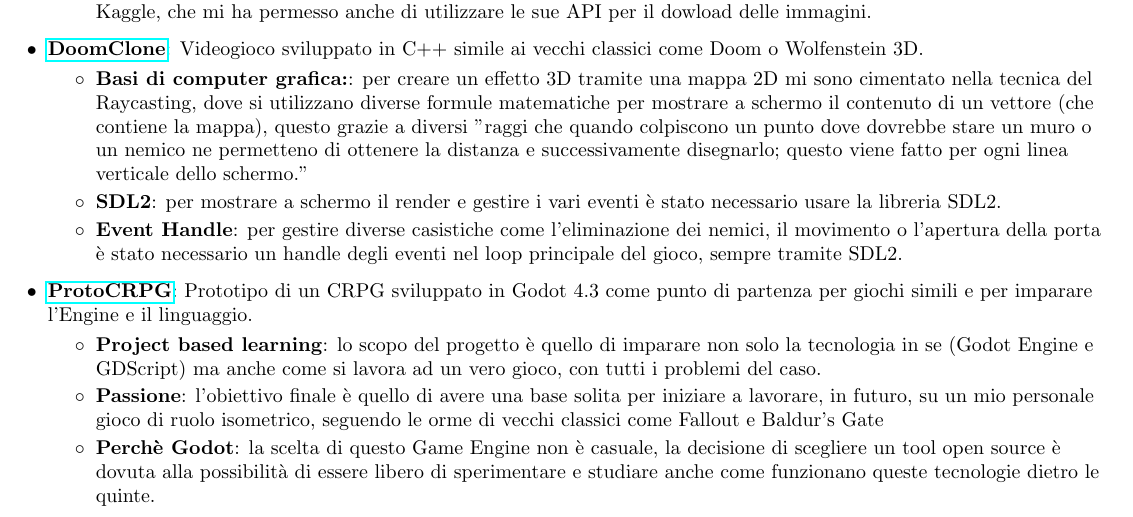
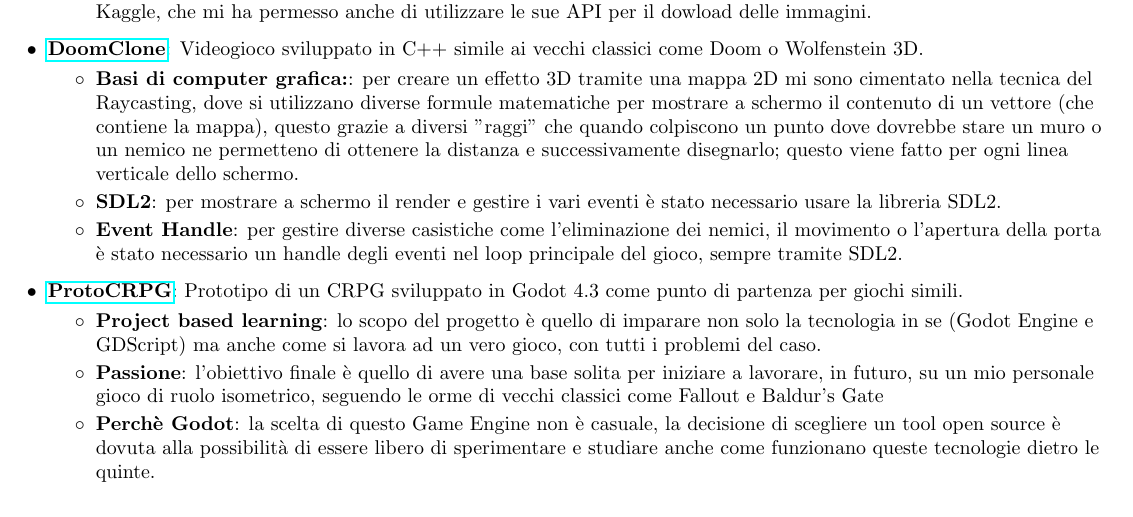
Before and after one commit to MatteoCalvanico/CV, a LaTeX CV (Matteo-Calvanico-CV.tex): part of page 2 of 2, cut so that both start at the same text. Compiled offline with pdfLaTeX.

Commit message:
Fix typos

```diff
--- a/Matteo-Calvanico-CV.tex
+++ b/Matteo-Calvanico-CV.tex
@@ -171,12 +171,12 @@
  \resumeSubItem{\href{https://github.com/MatteoCalvanico/DoomClone}{DoomClone}}
       {Videogioco sviluppato in C++ simile ai vecchi classici come Doom o Wolfenstein 3D.}
 	\resumeItemListStart
-		 \resumeItem{Basi di computer grafica:}{per creare un effetto 3D tramite una mappa 2D mi sono cimentato nella tecnica del Raycasting, dove si utilizzano diverse formule matematiche per mostrare a schermo il contenuto di un vettore (che contiene la mappa), questo grazie a diversi "raggi che quando colpiscono un punto dove dovrebbe stare un muro o un nemico ne permetteno di ottenere la distanza e successivamente disegnarlo; questo viene fatto per ogni linea verticale dello schermo."}
+		 \resumeItem{Basi di computer grafica:}{per creare un effetto 3D tramite una mappa 2D mi sono cimentato nella tecnica del Raycasting, dove si utilizzano diverse formule matematiche per mostrare a schermo il contenuto di un vettore (che contiene la mappa), questo grazie a diversi "raggi" che quando colpiscono un punto dove dovrebbe stare un muro o un nemico ne permetteno di ottenere la distanza e successivamente disegnarlo; questo viene fatto per ogni linea verticale dello schermo.}
 		 \resumeItem{SDL2}{per mostrare a schermo il render e gestire i vari eventi è stato necessario usare la libreria SDL2.}
 		 \resumeItem{Event Handle}{per gestire diverse casistiche come l'eliminazione dei nemici, il movimento o l'apertura della porta è stato necessario un handle degli eventi nel loop principale del gioco, sempre tramite SDL2.}
 	\resumeItemListEnd
 \resumeSubItem{\href{https://github.com/MatteoCalvanico/ProtoCRPG}{ProtoCRPG}}
-      {Prototipo di un CRPG sviluppato in Godot 4.3 come punto di partenza per giochi simili e per imparare l'Engine e il linguaggio.}
+      {Prototipo di un CRPG sviluppato in Godot 4.3 come punto di partenza per giochi simili.}
 	\resumeItemListStart
 		 \resumeItem{Project based learning}{lo scopo del progetto è quello di imparare non solo la tecnologia in se (Godot Engine e GDScript) ma anche come si lavora ad un vero gioco, con tutti i problemi del caso.}
 		\resumeItem{Passione}{l'obiettivo finale è quello di avere una base solita per iniziare a lavorare, in futuro, su un mio personale gioco di ruolo isometrico, seguendo le orme di vecchi classici come Fallout e Baldur's Gate}
```
Also changed, not shown: Matteo-Calvanico-CV.pdf.
